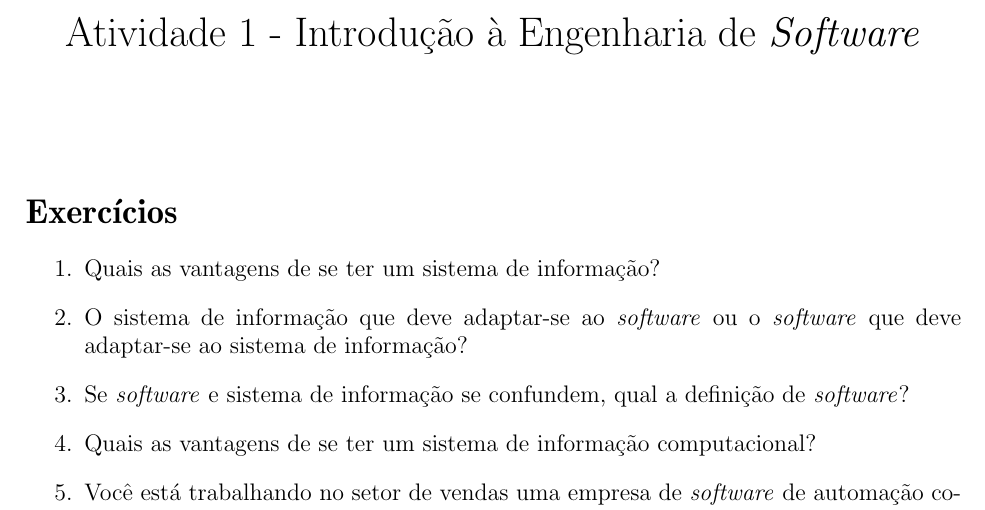
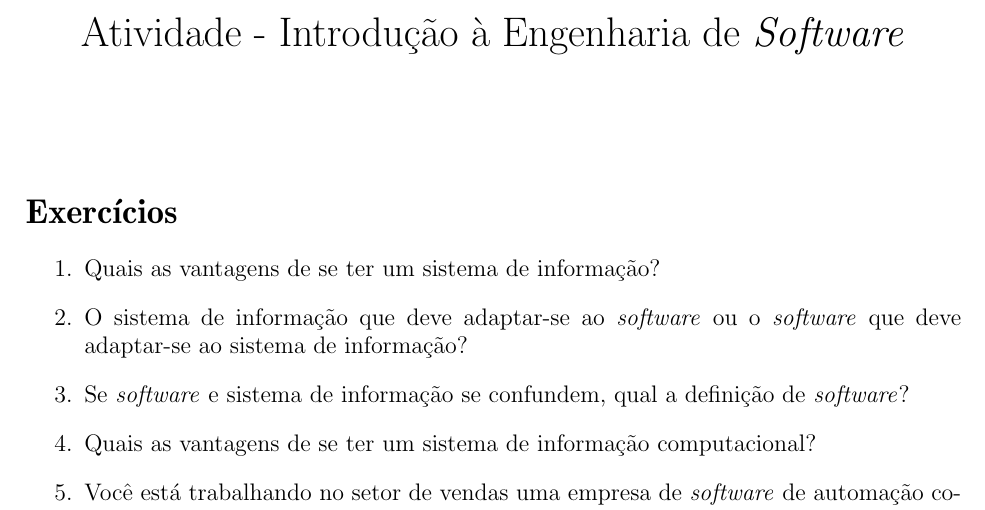
Before and after one commit to artusblzn/aulas, a LaTeX document (engenharia_de_software/introducao_a_engenharia_de_software/atividade/atividade.tex): part of the page, cut so that both start at the same text. Compiled offline with pdfLaTeX.

Commit message:
Arquivos renomeados e alterados.
Closes: #13

```diff
--- a/engenharia_de_software/introducao_a_engenharia_de_software/atividade/atividade1.tex
+++ b/engenharia_de_software/introducao_a_engenharia_de_software/atividade/atividade.tex
@@ -6,7 +6,7 @@
 \usepackage[utf8x]{inputenc}
 \usepackage[brazil]{babel}
 
-\title{Atividade 1 - Introdução à Engenharia de \textit{Software}}
+\title{Atividade - Introdução à Engenharia de \textit{Software}}
 \author{}
 \date{}
 
```
Also changed, not shown: engenharia_de_software/introducao_a_engenharia_de_software/atividade/atividade.pdf (added), engenharia_de_software/introducao_a_engenharia_de_software/atividade/atividade1.pdf (deleted).
